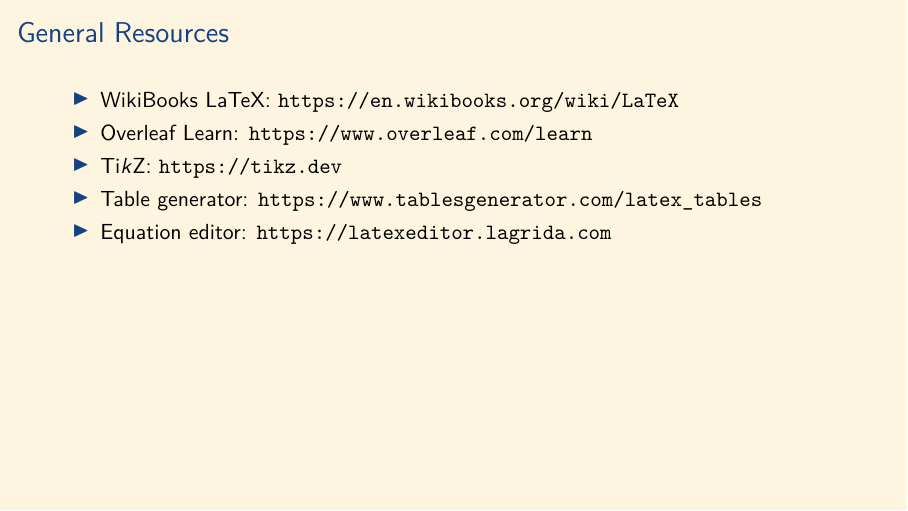
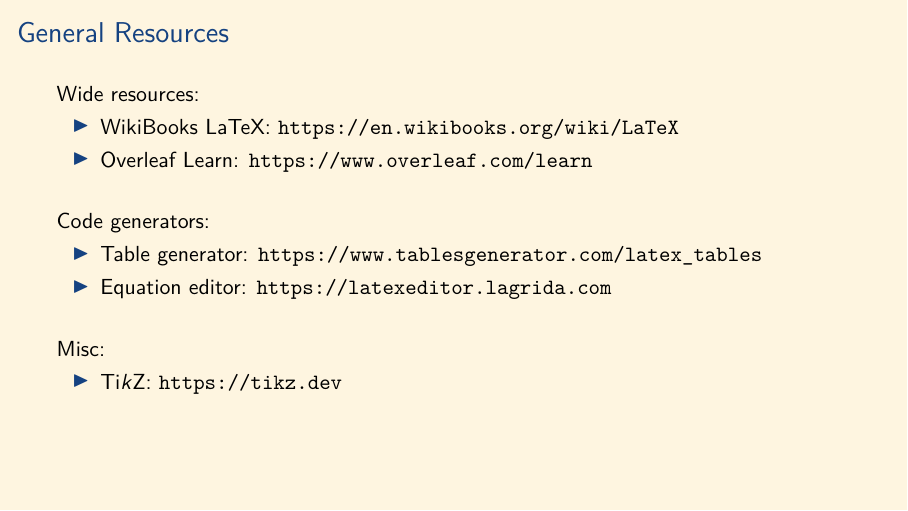
Before and after one commit to aslakjohansen/prosa-latex, LaTeX slides (doc/introduction_presentation.tex, which reads doc/introduction_contents.tex): page 101 of 105 before the commit and page 103 of 107 after it. Compiled offline with XeLaTeX.

Commit message:
Improved presentation structure of slide for general resources

```diff
--- a/doc/introduction_contents.tex
+++ b/doc/introduction_contents.tex
@@ -1641,12 +1641,25 @@
 \begin{frame}[fragile]
   \frametitle{General Resources}
   \vspace{3mm}
+  Wide resources:
   \begin{itemize}
     \item WikiBooks LaTeX: \url{https://en.wikibooks.org/wiki/LaTeX}
     \item Overleaf Learn: \url{https://www.overleaf.com/learn}
-    \item \TikZ: \url{https://tikz.dev}
+  \end{itemize}
+
+  \pause
+  \vspace{5mm}
+  Code generators:
+  \begin{itemize}
     \item Table generator: \url{https://www.tablesgenerator.com/latex_tables}
     \item Equation editor: \url{https://latexeditor.lagrida.com}
+  \end{itemize}
+
+  \pause
+  \vspace{5mm}
+  Misc:
+  \begin{itemize}
+    \item \TikZ: \url{https://tikz.dev}
   \end{itemize}
 \end{frame}
 
```
